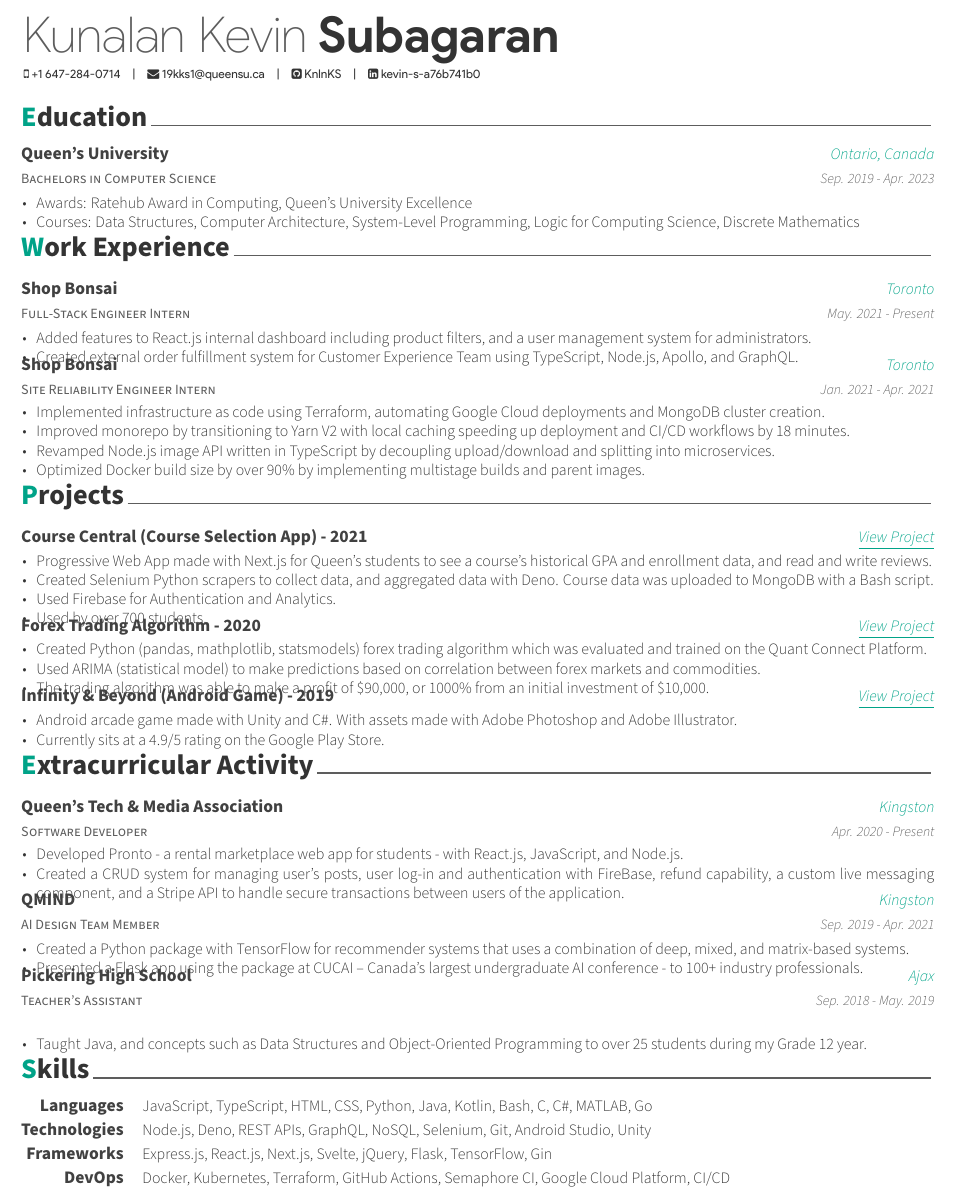
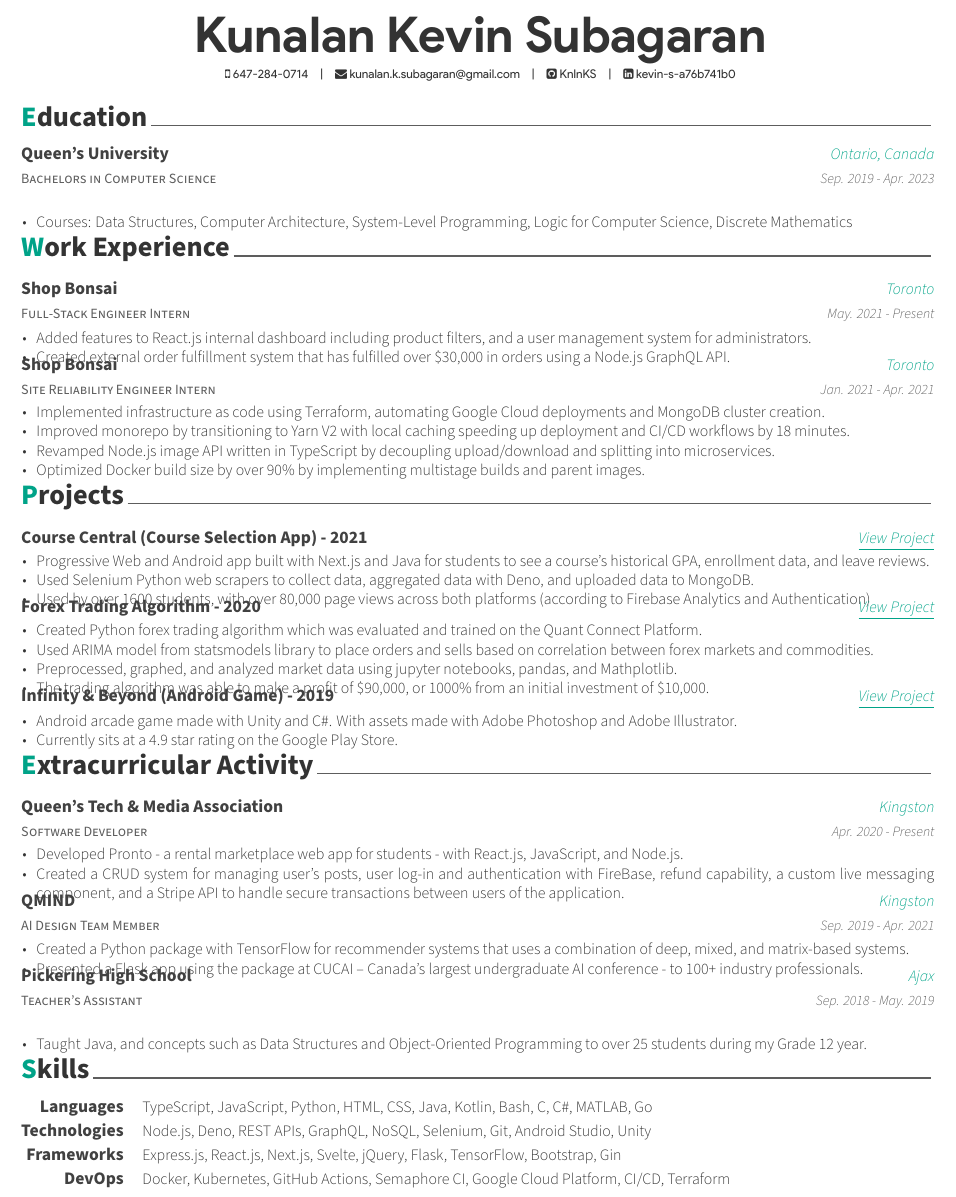
Before and after one commit to KnlnKS/resume, a LaTeX CV (resume.tex, which reads src/education.tex, src/experience.tex, src/projects.tex): part of the page, cut so that both start at the same text. Compiled offline with XeLaTeX.

Commit message:
📝 Update Resume

```diff
--- a/resume.tex
+++ b/resume.tex
@@ -53,10 +53,10 @@
 %-------------------------------------------------------------------------------
 % Available options: circle|rectangle,edge/noedge,left/right
 % \photo[rectangle,edge,right]{./examples/profile}
-\name{Kunalan Kevin}{Subagaran}
+\name{}{Kunalan Kevin Subagaran}
 
-\mobile{+1 647-284-0714}
-\email{19kks1@queensu.ca}
+\mobile{647-284-0714}
+\email{kunalan.k.subagaran@gmail.com}
 \github{KnlnKS}
 \linkedin{kevin-s-a76b741b0}
 % \gitlab{gitlab-id}
@@ -75,7 +75,7 @@
 
 % Print the header with above personal informations
 % Give optional argument to change alignment(C: center, L: left, R: right)
-\makecvheader[L]
+\makecvheader[C]
 
 %-------------------------------------------------------------------------------
 %	CV/RESUME CONTENT
--- a/src/education.tex
+++ b/src/education.tex
@@ -17,8 +17,7 @@
     {Sep. 2019 - Apr. 2023} % Date(s)
     {
       \begin{cvitems} % Description(s) bullet points
-        \item {Awards: Ratehub Award in Computing, Queen’s University Excellence}
-        \item {Courses: Data Structures, Computer Architecture, System-Level Programming, Logic for Computing Science, Discrete Mathematics}
+        \item {Courses: Data Structures, Computer Architecture, System-Level Programming, Logic for Computer Science, Discrete Mathematics}
       \end{cvitems}
     }
 
--- a/src/experience.tex
+++ b/src/experience.tex
@@ -18,7 +18,7 @@
     {
       \begin{cvitems} % Description(s) of tasks/responsibilities
         \item {Added features to React.js internal dashboard including product filters, and a user management system for administrators.}
-        \item {Created external order fulfillment system for Customer Experience Team using TypeScript, Node.js, Apollo, and GraphQL.}
+        \item {Created external order fulfillment system that has fulfilled over \$30,000 in orders using a Node.js GraphQL API.}
       \end{cvitems}
     }
 
--- a/src/projects.tex
+++ b/src/projects.tex
@@ -17,10 +17,9 @@
     {} % Date(s)
     {
       \begin{cvitems} % Description(s) of experience/contributions/knowledge
-        \item {Progressive Web App made with Next.js for Queen's students to see a course's historical GPA and enrollment data, and read and write reviews.}
-        \item {Created Selenium Python scrapers to collect data, and aggregated data with Deno. Course data was uploaded to MongoDB with a Bash script.}
-        \item {Used Firebase for Authentication and Analytics.}
-        \item {Used by over 700 students.}
+        \item {Progressive Web and Android app built with Next.js and Java for students to see a course's historical GPA, enrollment data, and leave reviews.}
+        \item {Used Selenium Python web scrapers to collect data, aggregated data with Deno, and uploaded data to MongoDB.}
+        \item {Used by over 1600 students, with over 80,000 page views across both platforms (according to Firebase Analytics and Authentication)}
       \end{cvitems}
     }
 
@@ -32,8 +31,9 @@
     {} % Date(s)
     {
       \begin{cvitems} % Description(s) of experience/contributions/knowledge
-        \item {Created Python (pandas, mathplotlib, statsmodels) forex trading algorithm which was evaluated and trained on the Quant Connect Platform.}
-        \item {Used ARIMA (statistical model) to make predictions based on correlation between forex markets and commodities.}
+        \item {Created Python forex trading algorithm which was evaluated and trained on the Quant Connect Platform.}
+        \item {Used ARIMA model from statsmodels library to place orders and sells based on correlation between forex markets and commodities.}
+        \item {Preprocessed, graphed, and analyzed market data using jupyter notebooks, pandas, and Mathplotlib.}
         \item {The trading algorithm was able to make a profit of \$90,000, or 1000\% from an initial investment of \$10,000.}
       \end{cvitems}
     }
@@ -47,7 +47,7 @@
     {
       \begin{cvitems} % Description(s) of experience/contributions/knowledge
         \item {Android arcade game made with Unity and C\#. With assets made with Adobe Photoshop and Adobe Illustrator.}
-        \item {Currently sits at a 4.9/5 rating on the Google Play Store.}
+        \item {Currently sits at a 4.9 star rating on the Google Play Store.}
       \end{cvitems}
     }
 
--- a/src/skills.tex
+++ b/src/skills.tex
@@ -12,7 +12,7 @@
 %---------------------------------------------------------
   \cvskill
     {Languages} % Category
-    {JavaScript, TypeScript, HTML, CSS, Python, Java, Kotlin, Bash, C, C\#, MATLAB, Go } % Skills
+    {TypeScript, JavaScript, Python, HTML, CSS, Java, Kotlin, Bash, C, C\#, MATLAB, Go } % Skills
 
 %---------------------------------------------------------
   \cvskill
@@ -22,12 +22,12 @@
 %---------------------------------------------------------
   \cvskill
     {Frameworks} % Category
-    {Express.js, React.js, Next.js, Svelte, jQuery, Flask, TensorFlow, Gin} % Skills
+    {Express.js, React.js, Next.js, Svelte, jQuery, Flask, TensorFlow, Bootstrap, Gin} % Skills
 
 %---------------------------------------------------------
   \cvskill
     {DevOps} % Category
-    {Docker, Kubernetes, Terraform, GitHub Actions, Semaphore CI, Google Cloud Platform, CI/CD} % Skills
+    {Docker, Kubernetes, GitHub Actions, Semaphore CI, Google Cloud Platform, CI/CD, Terraform} % Skills
 
 %---------------------------------------------------------
 \end{cvskills}
```
